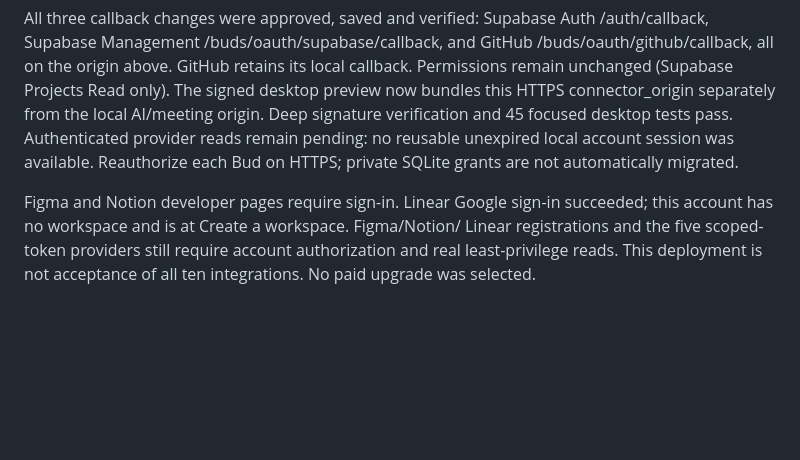
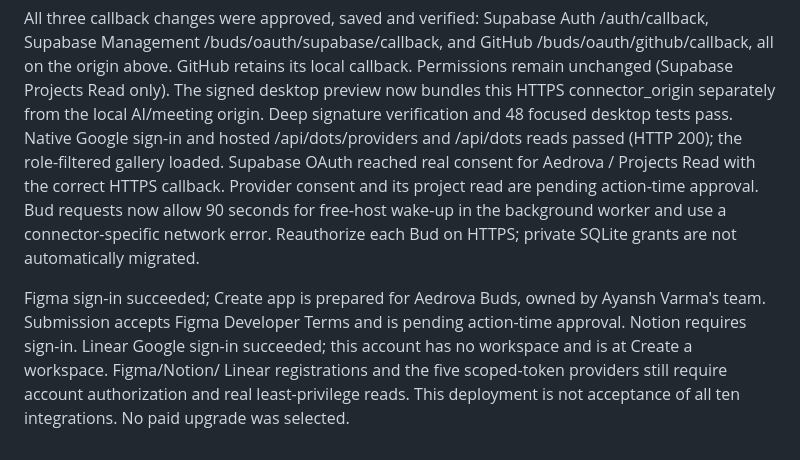
Before and after one commit to ayanshv/Aedrova-website, a Markdown page: docs/render-connectors.md, the part around the change. Rendered like a GitHub page; blank space fills up the shorter version.

Commit message:
docs: record live hosted auth and pending provider consent

```diff
--- a/docs/render-connectors.md
+++ b/docs/render-connectors.md
@@ -54,12 +54,18 @@ All three callback changes were approved, saved and verified: Supabase Auth
 /buds/oauth/github/callback, all on the origin above. GitHub retains its local
 callback. Permissions remain unchanged (Supabase Projects Read only).
 The signed desktop preview now bundles this HTTPS connector_origin separately
-from the local AI/meeting origin. Deep signature verification and 45 focused
-desktop tests pass. Authenticated provider reads remain pending: no reusable
-unexpired local account session was available. Reauthorize each Bud on HTTPS;
+from the local AI/meeting origin. Deep signature verification and 48 focused
+desktop tests pass. Native Google sign-in and hosted /api/dots/providers and
+/api/dots reads passed (HTTP 200); the role-filtered gallery loaded. Supabase
+OAuth reached real consent for Aedrova / Projects Read with the correct HTTPS
+callback. Provider consent and its project read are pending action-time approval.
+Bud requests now allow 90 seconds for free-host wake-up in the background worker
+and use a connector-specific network error. Reauthorize each Bud on HTTPS;
 private SQLite grants are not automatically migrated.
 
-Figma and Notion developer pages require sign-in. Linear Google sign-in succeeded;
+Figma sign-in succeeded; Create app is prepared for Aedrova Buds, owned by
+Ayansh Varma's team. Submission accepts Figma Developer Terms and is pending
+action-time approval. Notion requires sign-in. Linear Google sign-in succeeded;
 this account has no workspace and is at Create a workspace. Figma/Notion/
 Linear registrations and the five scoped-token providers still require account
 authorization and real least-privilege reads. This deployment is not acceptance
```
